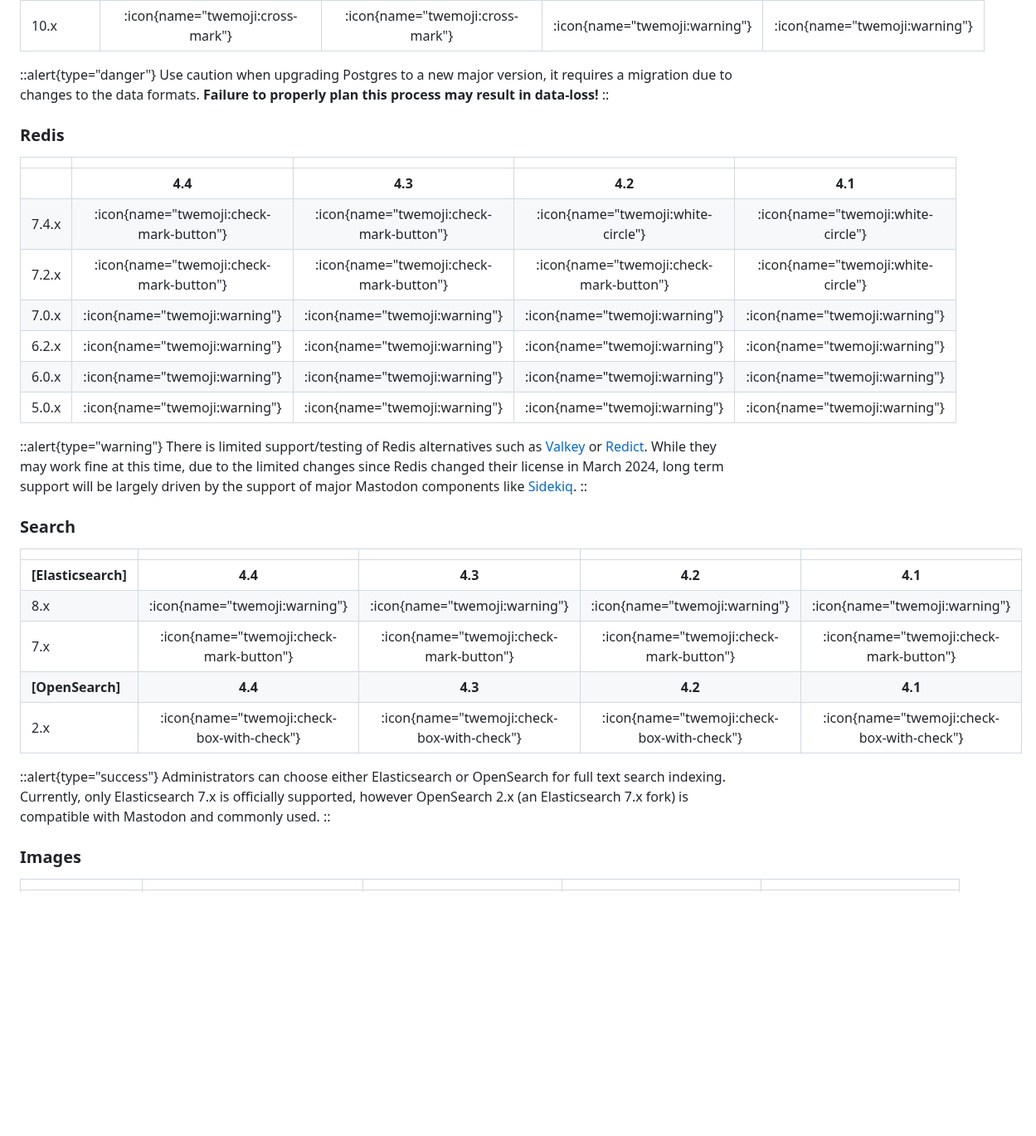
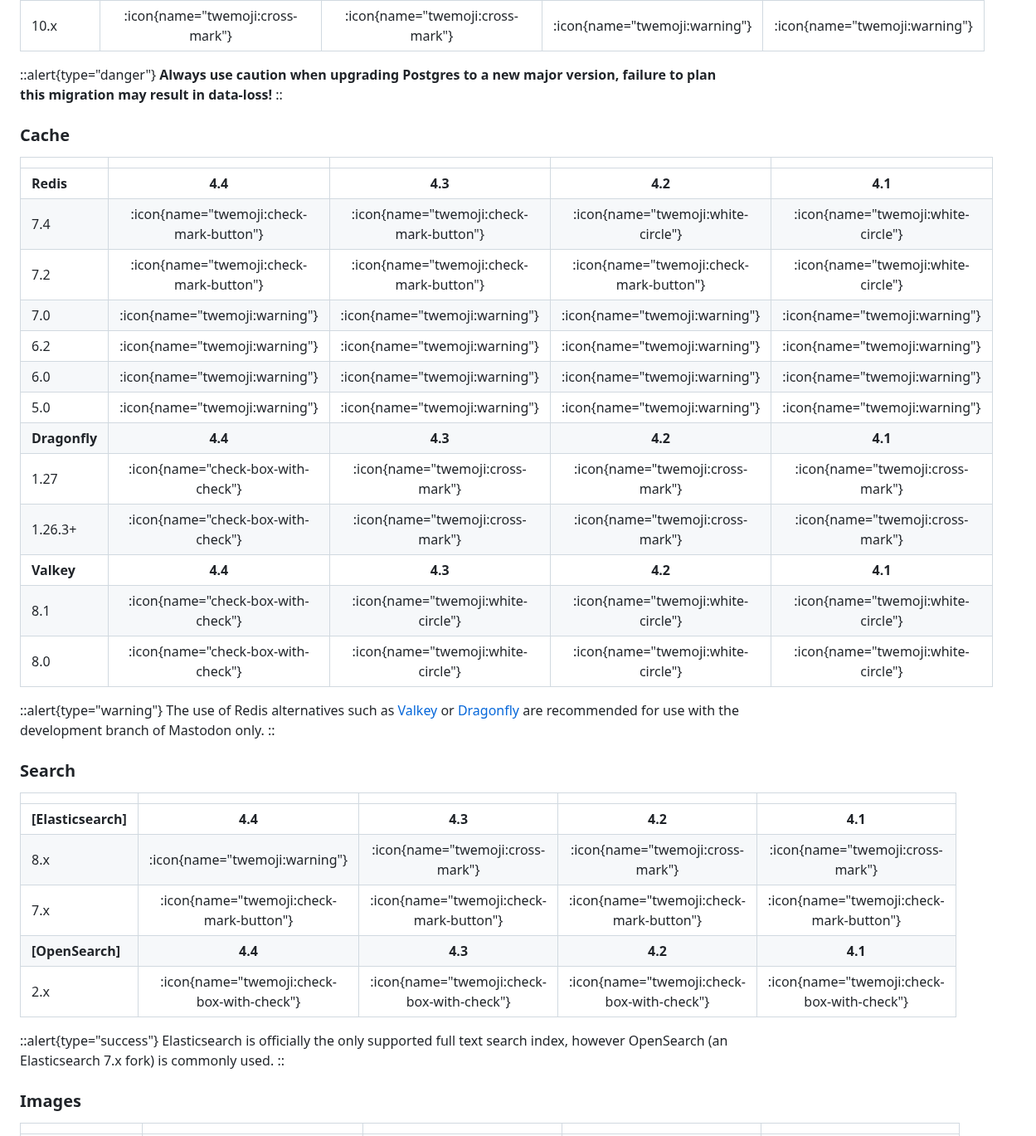
Before and after one commit to vmstio/mastoreqs, a Markdown page: docus/content/0.index.md, the part around one of its changes. Shown at 83% size. Rendered like a GitHub page; blank space fills up the shorter version.

Commit message:
Refactor support matrix for Ruby, Postgres, Redis, and image processing tools; enhance clarity and add links for container images

```diff
--- a/docus/content/0.index.md
+++ b/docus/content/0.index.md
@@ -68,25 +68,29 @@ The official Mastodon container image will always use the correct target version
 | 10.x         |    :icon{name="twemoji:cross-mark"}     |    :icon{name="twemoji:cross-mark"}     |      :icon{name="twemoji:warning"}      |      :icon{name="twemoji:warning"}      |
 
 ::alert{type="danger"}
-Use caution when upgrading Postgres to a new major version, it requires a migration due to changes to the data formats.
-**Failure to properly plan this process may result in data-loss!**
+**Always use caution when upgrading Postgres to a new major version, failure to plan this migration may result in data-loss!**
 ::
 
-### Redis
+### Cache
 
-|       |                                         |                                         |                                         |                                    |
-| ----- | :-------------------------------------: | :-------------------------------------: | :-------------------------------------: | :--------------------------------: |
-|       |                 **4.4**                 |                 **4.3**                 |                 **4.2**                 |              **4.1**               |
-| 7.4.x | :icon{name="twemoji:check-mark-button"} | :icon{name="twemoji:check-mark-button"} |   :icon{name="twemoji:white-circle"}    | :icon{name="twemoji:white-circle"} |
-| 7.2.x | :icon{name="twemoji:check-mark-button"} | :icon{name="twemoji:check-mark-button"} | :icon{name="twemoji:check-mark-button"} | :icon{name="twemoji:white-circle"} |
-| 7.0.x |      :icon{name="twemoji:warning"}      |      :icon{name="twemoji:warning"}      |      :icon{name="twemoji:warning"}      |   :icon{name="twemoji:warning"}    |
-| 6.2.x |      :icon{name="twemoji:warning"}      |      :icon{name="twemoji:warning"}      |      :icon{name="twemoji:warning"}      |   :icon{name="twemoji:warning"}    |
-| 6.0.x |      :icon{name="twemoji:warning"}      |      :icon{name="twemoji:warning"}      |      :icon{name="twemoji:warning"}      |   :icon{name="twemoji:warning"}    |
-| 5.0.x |      :icon{name="twemoji:warning"}      |      :icon{name="twemoji:warning"}      |      :icon{name="twemoji:warning"}      |   :icon{name="twemoji:warning"}    |
+|               |                                         |                                         |                                         |                                    |
+| ------------- | :-------------------------------------: | :-------------------------------------: | :-------------------------------------: | :--------------------------------: |
+| **Redis**     |                 **4.4**                 |                 **4.3**                 |                 **4.2**                 |              **4.1**               |
+| 7.4           | :icon{name="twemoji:check-mark-button"} | :icon{name="twemoji:check-mark-button"} |   :icon{name="twemoji:white-circle"}    | :icon{name="twemoji:white-circle"} |
+| 7.2           | :icon{name="twemoji:check-mark-button"} | :icon{name="twemoji:check-mark-button"} | :icon{name="twemoji:check-mark-button"} | :icon{name="twemoji:white-circle"} |
+| 7.0           |      :icon{name="twemoji:warning"}      |      :icon{name="twemoji:warning"}      |      :icon{name="twemoji:warning"}      |   :icon{name="twemoji:warning"}    |
+| 6.2           |      :icon{name="twemoji:warning"}      |      :icon{name="twemoji:warning"}      |      :icon{name="twemoji:warning"}      |   :icon{name="twemoji:warning"}    |
+| 6.0           |      :icon{name="twemoji:warning"}      |      :icon{name="twemoji:warning"}      |      :icon{name="twemoji:warning"}      |   :icon{name="twemoji:warning"}    |
+| 5.0           |      :icon{name="twemoji:warning"}      |      :icon{name="twemoji:warning"}      |      :icon{name="twemoji:warning"}      |   :icon{name="twemoji:warning"}    |
+| **Dragonfly** |                 **4.4**                 |                 **4.3**                 |                 **4.2**                 |              **4.1**               |
+| 1.27          |   :icon{name="check-box-with-check"}    |    :icon{name="twemoji:cross-mark"}     |    :icon{name="twemoji:cross-mark"}     |  :icon{name="twemoji:cross-mark"}  |
+| 1.26.3+       |   :icon{name="check-box-with-check"}    |    :icon{name="twemoji:cross-mark"}     |    :icon{name="twemoji:cross-mark"}     |  :icon{name="twemoji:cross-mark"}  |
+| **Valkey**    |                 **4.4**                 |                 **4.3**                 |                 **4.2**                 |              **4.1**               |
+| 8.1           |   :icon{name="check-box-with-check"}    |   :icon{name="twemoji:white-circle"}    |   :icon{name="twemoji:white-circle"}    | :icon{name="twemoji:white-circle"} |
+| 8.0           |   :icon{name="check-box-with-check"}    |   :icon{name="twemoji:white-circle"}    |   :icon{name="twemoji:white-circle"}    | :icon{name="twemoji:white-circle"} |
 
 ::alert{type="warning"}
-There is limited support/testing of Redis alternatives such as [Valkey](https://valkey.io) or [Redict](https://redict.io).
-While they may work fine at this time, due to the limited changes since Redis changed their license in March 2024, long term support will be largely driven by the support of major Mastodon components like [Sidekiq](https://sidekiq.org).
+The use of Redis alternatives such as [Valkey](https://valkey.io) or [Dragonfly](https://www.dragonflydb.io) are recommended for use with the development branch of Mastodon only.
 ::
 
 ### Search
@@ -94,14 +98,13 @@ While they may work fine at this time, due to the limited changes since Redis ch
 |                     |                                            |                                            |                                            |                                            |
 | ------------------- | :----------------------------------------: | :----------------------------------------: | :----------------------------------------: | :----------------------------------------: |
 | **[Elasticsearch]** |                  **4.4**                   |                  **4.3**                   |                  **4.2**                   |                  **4.1**                   |
-| 8.x                 |       :icon{name="twemoji:warning"}        |       :icon{name="twemoji:warning"}        |       :icon{name="twemoji:warning"}        |       :icon{name="twemoji:warning"}        |
+| 8.x                 |       :icon{name="twemoji:warning"}        |      :icon{name="twemoji:cross-mark"}      |      :icon{name="twemoji:cross-mark"}      |      :icon{name="twemoji:cross-mark"}      |
 | 7.x                 |  :icon{name="twemoji:check-mark-button"}   |  :icon{name="twemoji:check-mark-button"}   |  :icon{name="twemoji:check-mark-button"}   |  :icon{name="twemoji:check-mark-button"}   |
 | **[OpenSearch]**    |                  **4.4**                   |                  **4.3**                   |                  **4.2**                   |                  **4.1**                   |
 | 2.x                 | :icon{name="twemoji:check-box-with-check"} | :icon{name="twemoji:check-box-with-check"} | :icon{name="twemoji:check-box-with-check"} | :icon{name="twemoji:check-box-with-check"} |
 
 ::alert{type="success"}
-Administrators can choose either Elasticsearch or OpenSearch for full text search indexing.
-Currently, only Elasticsearch 7.x is officially supported, however OpenSearch 2.x (an Elasticsearch 7.x fork) is compatible with Mastodon and commonly used.
+Elasticsearch is officially the only supported full text search index, however OpenSearch (an Elasticsearch 7.x fork) is commonly used.
 ::
 
 ### Images
```
Also changed, not shown: other parts of docus/content/0.index.md (+15 -22 lines).
